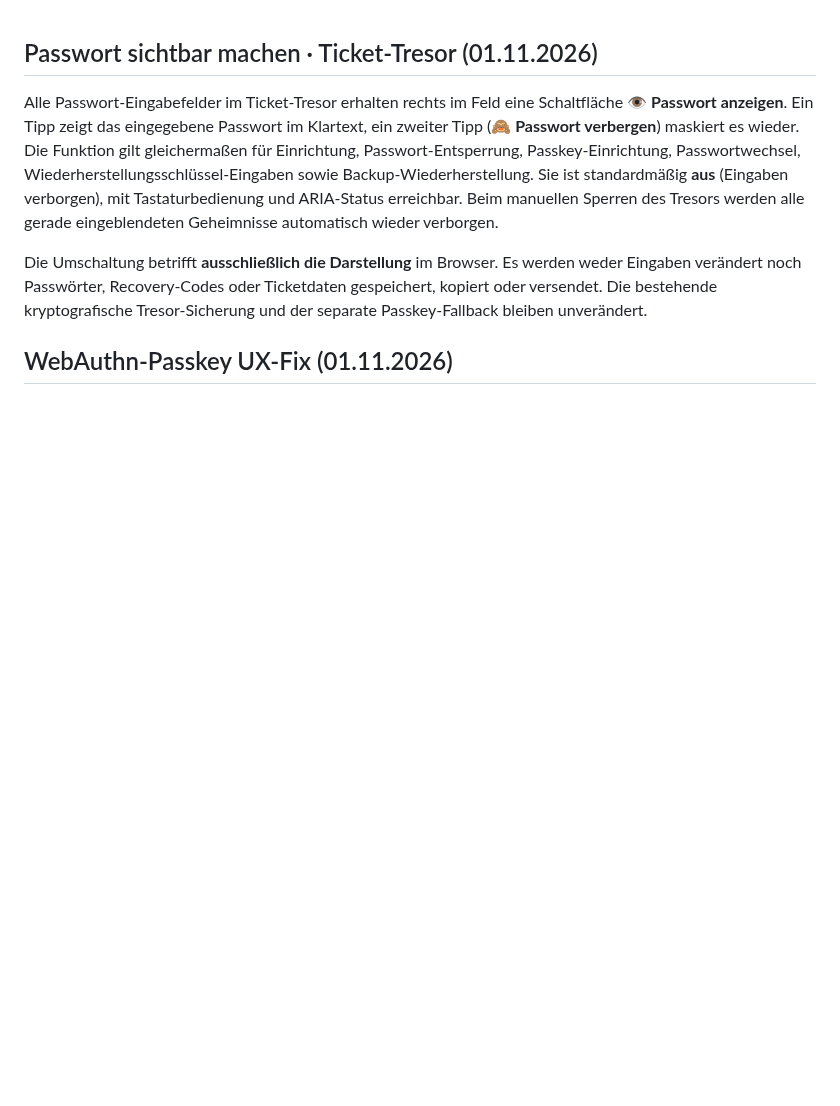
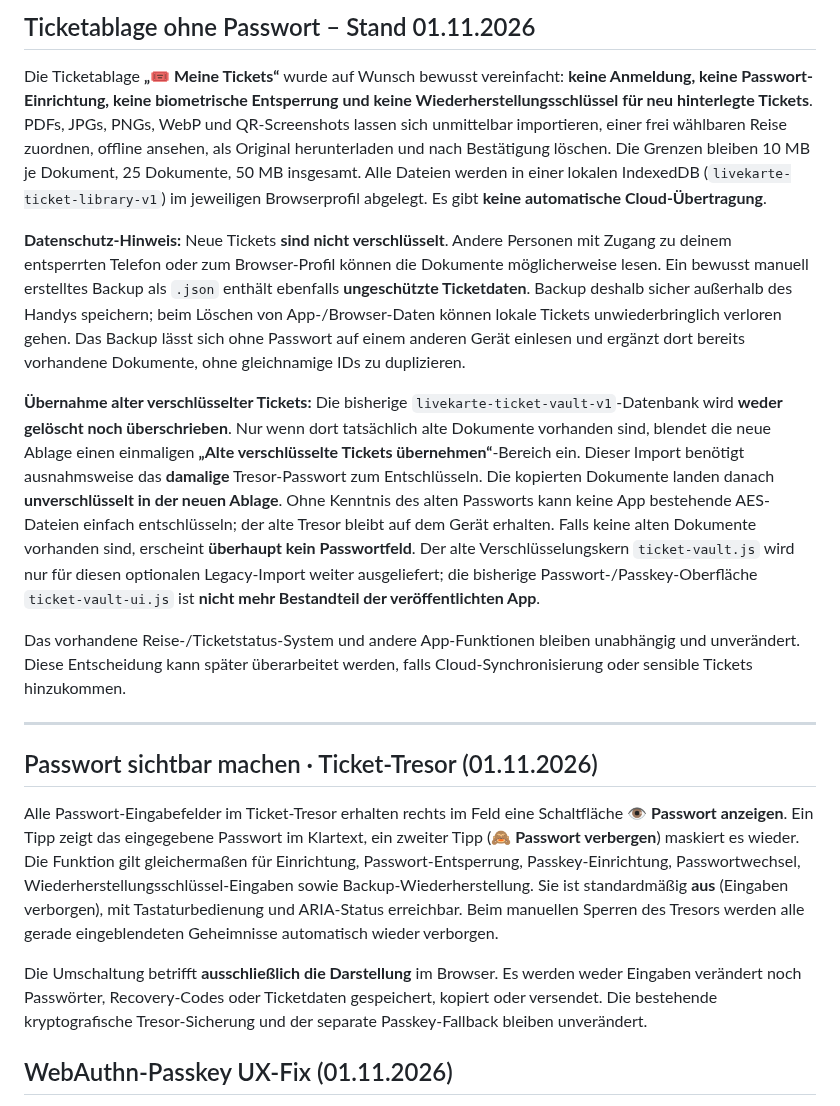
Before and after one commit to CobraChris/meine-livekarte, a Markdown page: README.md, the part around the change. Rendered like a GitHub page; blank space fills up the shorter version.

Commit message:
docs(tickets): password-free current design, plaintext backup warnings and no legacy data deletion

```diff
--- a/README.md
+++ b/README.md
@@ -1,3 +1,14 @@
+## Ticketablage ohne Passwort – Stand 01.11.2026
+
+Die Ticketablage **„🎟 Meine Tickets“** wurde auf Wunsch bewusst vereinfacht: **keine Anmeldung, keine Passwort-Einrichtung, keine biometrische Entsperrung und keine Wiederherstellungsschlüssel für neu hinterlegte Tickets**. PDFs, JPGs, PNGs, WebP und QR-Screenshots lassen sich unmittelbar importieren, einer frei wählbaren Reise zuordnen, offline ansehen, als Original herunterladen und nach Bestätigung löschen. Die Grenzen bleiben 10 MB je Dokument, 25 Dokumente, 50 MB insgesamt. Alle Dateien werden in einer lokalen IndexedDB (`livekarte-ticket-library-v1`) im jeweiligen Browserprofil abgelegt. Es gibt **keine automatische Cloud-Übertragung**.
+
+**Datenschutz-Hinweis:** Neue Tickets **sind nicht verschlüsselt**. Andere Personen mit Zugang zu deinem entsperrten Telefon oder zum Browser-Profil können die Dokumente möglicherweise lesen. Ein bewusst manuell erstelltes Backup als `.json` enthält ebenfalls **ungeschützte Ticketdaten**. Backup deshalb sicher außerhalb des Handys speichern; beim Löschen von App-/Browser-Daten können lokale Tickets unwiederbringlich verloren gehen. Das Backup lässt sich ohne Passwort auf einem anderen Gerät einlesen und ergänzt dort bereits vorhandene Dokumente, ohne gleichnamige IDs zu duplizieren.
+
+**Übernahme alter verschlüsselter Tickets:** Die bisherige `livekarte-ticket-vault-v1`-Datenbank wird **weder gelöscht noch überschrieben**. Nur wenn dort tatsächlich alte Dokumente vorhanden sind, blendet die neue Ablage einen einmaligen **„Alte verschlüsselte Tickets übernehmen“**-Bereich ein. Dieser Import benötigt ausnahmsweise das **damalige** Tresor-Passwort zum Entschlüsseln. Die kopierten Dokumente landen danach **unverschlüsselt in der neuen Ablage**. Ohne Kenntnis des alten Passworts kann keine App bestehende AES-Dateien einfach entschlüsseln; der alte Tresor bleibt auf dem Gerät erhalten. Falls keine alten Dokumente vorhanden sind, erscheint **überhaupt kein Passwortfeld**. Der alte Verschlüsselungskern `ticket-vault.js` wird nur für diesen optionalen Legacy-Import weiter ausgeliefert; die bisherige Passwort-/Passkey-Oberfläche `ticket-vault-ui.js` ist **nicht mehr Bestandteil der veröffentlichten App**.
+
+Das vorhandene Reise-/Ticketstatus-System und andere App-Funktionen bleiben unabhängig und unverändert. Diese Entscheidung kann später überarbeitet werden, falls Cloud-Synchronisierung oder sensible Tickets hinzukommen.
+
+---
 ## Passwort sichtbar machen · Ticket-Tresor (01.11.2026)
 
 Alle Passwort-Eingabefelder im Ticket-Tresor erhalten rechts im Feld eine Schaltfläche **👁 Passwort anzeigen**. Ein Tipp zeigt das eingegebene Passwort im Klartext, ein zweiter Tipp (**🙈 Passwort verbergen**) maskiert es wieder. Die Funktion gilt gleichermaßen für Einrichtung, Passwort-Entsperrung, Passkey-Einrichtung, Passwortwechsel, Wiederherstellungsschlüssel-Eingaben sowie Backup-Wiederherstellung. Sie ist standardmäßig **aus** (Eingaben verborgen), mit Tastaturbedienung und ARIA-Status erreichbar. Beim manuellen Sperren des Tresors werden alle gerade eingeblendeten Geheimnisse automatisch wieder verborgen.
```
